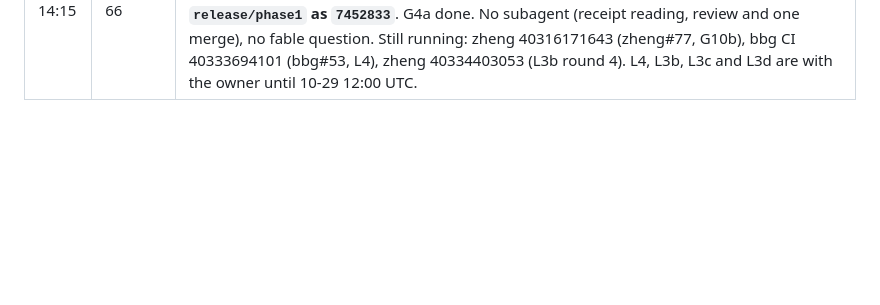
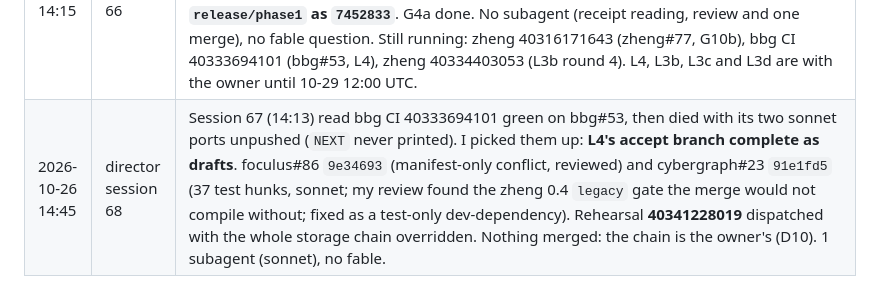
Before and after one commit to cyberia-to/soft3, a Markdown page: release/director/plan.md, the part around one of its changes. Drawn GitHub-style; blank space fills up the shorter version.

Commit message:
plan: session 68 — L4 accept branch drafted (foculus#86, cybergraph#23), rehearsal 40341228019
Co-Authored-By: Claude Opus 5.5 <noreply@anthropic.com>

```diff
--- a/release/director/plan.md
+++ b/release/director/plan.md
@@ -203,3 +203,4 @@ reading the order: G2 makes "green" checkable for every sibling PR; L1 → L2
 | 2026-10-26 13:55 | director session 64 | Rehearsal 40325821696's stack leg (radio#49), zheng 40316171643 `test` (zheng#77) and L3b round 3 40287758728 (1 `time` job) were still running. The owner had not answered L4, L3b, L3c or L3d (no comment since the asks). So I took **L4's accept branch**, to shorten the critical path before the 11-02 freeze: **bbg#53** (draft, `decision`) ports bbg#9 onto bbg `release/phase1`. Most of #9 is already on `master`. What is left is the `dim.rs` oversize commitment (the owner's, D6), three disabled 0.3-API tests and two audit files. foculus#5 and cybergraph#3 lag only on hemera 0.3. Resolution by a sonnet subagent and reviewed here. No fable question. Next: bbg CI 40333694101 → foculus/cybergraph ports → soft3 diagnostic; 40325821696 → radio#49; 40316171643 → zheng#77 |
 | 2026-10-26 13:50 | director session 65 | L3b round 3 (zheng 40287758728) was the receipt that had changed: it ended `cancelled`. Rehearsal 40325821696's stack leg (radio#49), zheng 40316171643 (zheng#77) and bbg CI 40333694101 (bbg#53) were still running. So I took **L3b's round 3**. The control `9f:26:5` finished in 56:50 with 71,653 B, which is over 64 KiB. Both 64 KiB candidates hit the 355-min cap, so option (i)'s final level costs **more than 11×** today's (> ~19,600 s against 1,741 s; a lower bound, because the diagnostic buffered its output). The receipt is on zheng#73 for the owner (comment 6417716289). Round 4, zheng **40334403053**, reruns the three chains with per-phase timing and line-buffered output. Done inline (a 4-line diagnostic edit); no subagent, no fable question. Next: 40325821696 → radio#49 (G4a); 40316171643 → zheng#77 (G10b); 40333694101 → bbg#53 (L4 accept branch); 40334403053 → L3b's (i) figure |
 | 2026-10-26 14:15 | director session 66 | The tick brought rehearsal **40325821696**, G4a's receipt, so I took **G4a**. **stack-radio green** at radio#49's head `2a0ee79` (tokio 1.51.5): 787.0 s, 657 passed, 0 failed, both entity-manager proptests `ok`; `source-inputs-unchanged` green. #49's own CI reds are #47's, finding for finding (deny 57/57, clippy 2/2, wasm 1/1, codespell 153/153, fmt 298/298), and its test matrix is queued as on #47. Reviewed (`Cargo.lock` only) and **merged into radio `release/phase1` as `7452833`**. G4a done. No subagent (receipt reading, review and one merge), no fable question. Still running: zheng 40316171643 (zheng#77, G10b), bbg CI 40333694101 (bbg#53, L4), zheng 40334403053 (L3b round 4). L4, L3b, L3c and L3d are with the owner until 10-29 12:00 UTC. |
+| 2026-10-26 14:45 | director session 68 | Session 67 (14:13) read bbg CI 40333694101 green on bbg#53, then died with its two sonnet ports unpushed (`NEXT` never printed). I picked them up: **L4's accept branch complete as drafts**. foculus#86 `9e34693` (manifest-only conflict, reviewed) and cybergraph#23 `91e1fd5` (37 test hunks, sonnet; my review found the zheng 0.4 `legacy` gate the merge would not compile without; fixed as a test-only dev-dependency). Rehearsal **40341228019** dispatched with the whole storage chain overridden. Nothing merged: the chain is the owner's (D10). 1 subagent (sonnet), no fable. |
```
Also changed, not shown: other parts of release/director/plan.md (+1 -1 lines), audit/release-2026-10-26/director.md (+1 -0 lines).
